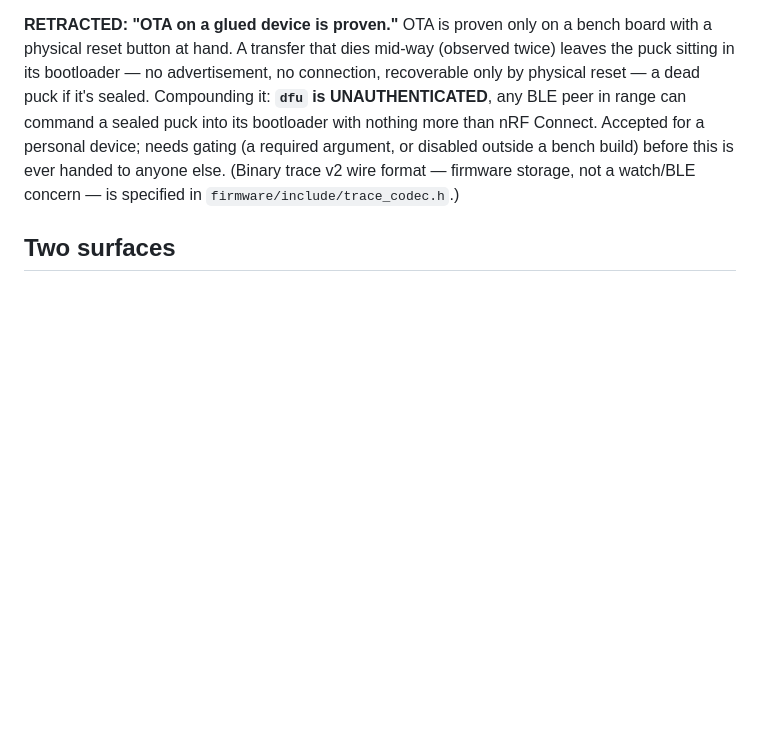
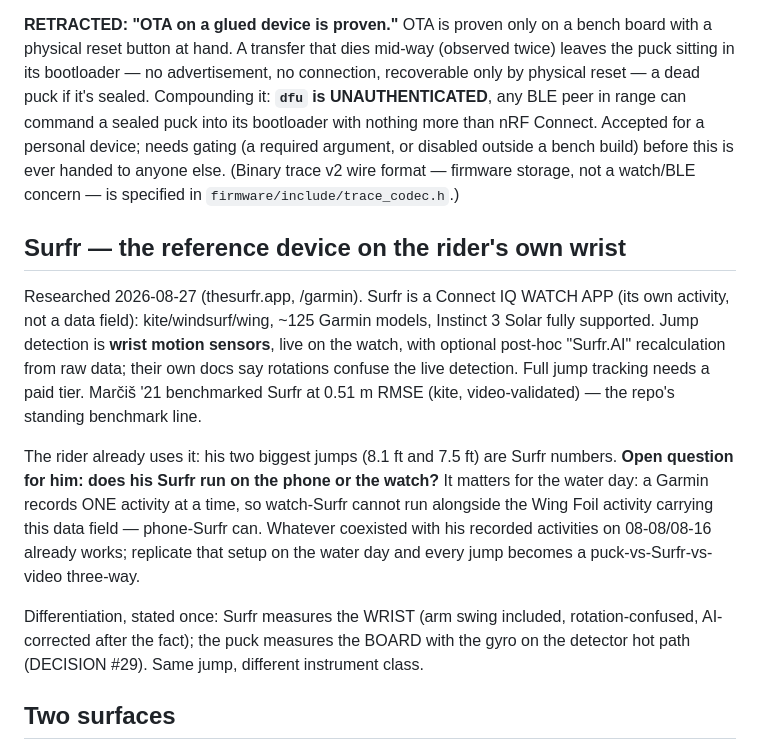
Before and after one commit to joshcrow/Jump-height, a Markdown page: docs/watch.md, the part around the change. Rendered like a GitHub page; blank space fills up the shorter version.

Commit message:
Marathon-day trace facts (from the code, not a guess) + Surfr research
The "sync at midpoint" suggestion from the session analysis was wrong and
is replaced by what main.cpp:1536-1553 actually does: trace capacity is
~5 h of MOVING time from a cleared start (the rider's biggest observed day
is 4.0 h moving — fits); when full, JUMPS keep recording and only the raw
trace tail stops; and on a two-outing day with a >1 h break the firmware
auto-clears the morning's trace as the afternoon starts, by design. The
session card now states the two-outing case in one line instead of
inventing a mid-session sync ritual.

Surfr researched and recorded in watch.md: CIQ watch app (own activity),
wrist-sensor jump detection with post-hoc AI recalc, rotation-confused by
its own docs, 0.51 m RMSE per Marcis '21. Instinct 3 Solar supported. The
rider's 8.1/7.5 ft PRs are Surfr numbers. One open question for him — phone
or watch? — decides whether Surfr can run alongside our data field on the
water day (one activity at a time on a Garmin).

Co-Authored-By: Claude Fable 5 <noreply@anthropic.com>
Claude-Session: https://claude.ai/code/session_013g5i93CZA15g9q75wSWuc9

```diff
--- a/docs/watch.md
+++ b/docs/watch.md
@@ -235,6 +235,29 @@ required argument, or disabled outside a bench build) before this is ever
 handed to anyone else. (Binary trace v2 wire format — firmware storage, not
 a watch/BLE concern — is specified in `firmware/include/trace_codec.h`.)
 
+## Surfr — the reference device on the rider's own wrist
+
+Researched 2026-08-27 (thesurfr.app, /garmin). Surfr is a Connect IQ WATCH
+APP (its own activity, not a data field): kite/windsurf/wing, ~125 Garmin
+models, Instinct 3 Solar fully supported. Jump detection is **wrist motion
+sensors**, live on the watch, with optional post-hoc "Surfr.AI" recalculation
+from raw data; their own docs say rotations confuse the live detection. Full
+jump tracking needs a paid tier. Marčiš '21 benchmarked Surfr at 0.51 m RMSE
+(kite, video-validated) — the repo's standing benchmark line.
+
+The rider already uses it: his two biggest jumps (8.1 ft and 7.5 ft) are
+Surfr numbers. **Open question for him: does his Surfr run on the phone or
+the watch?** It matters for the water day: a Garmin records ONE activity at
+a time, so watch-Surfr cannot run alongside the Wing Foil activity carrying
+this data field — phone-Surfr can. Whatever coexisted with his recorded
+activities on 08-08/08-16 already works; replicate that setup on the water
+day and every jump becomes a puck-vs-Surfr-vs-video three-way.
+
+Differentiation, stated once: Surfr measures the WRIST (arm swing included,
+rotation-confused, AI-corrected after the fact); the puck measures the BOARD
+with the gyro on the detector hot path (DECISION #29). Same jump, different
+instrument class.
+
 ## Two surfaces
 
 **The Garmin watch is the product's only user-facing interface** (owner
```
Also changed, not shown: docs/session-card.md (+5 -0 lines).
